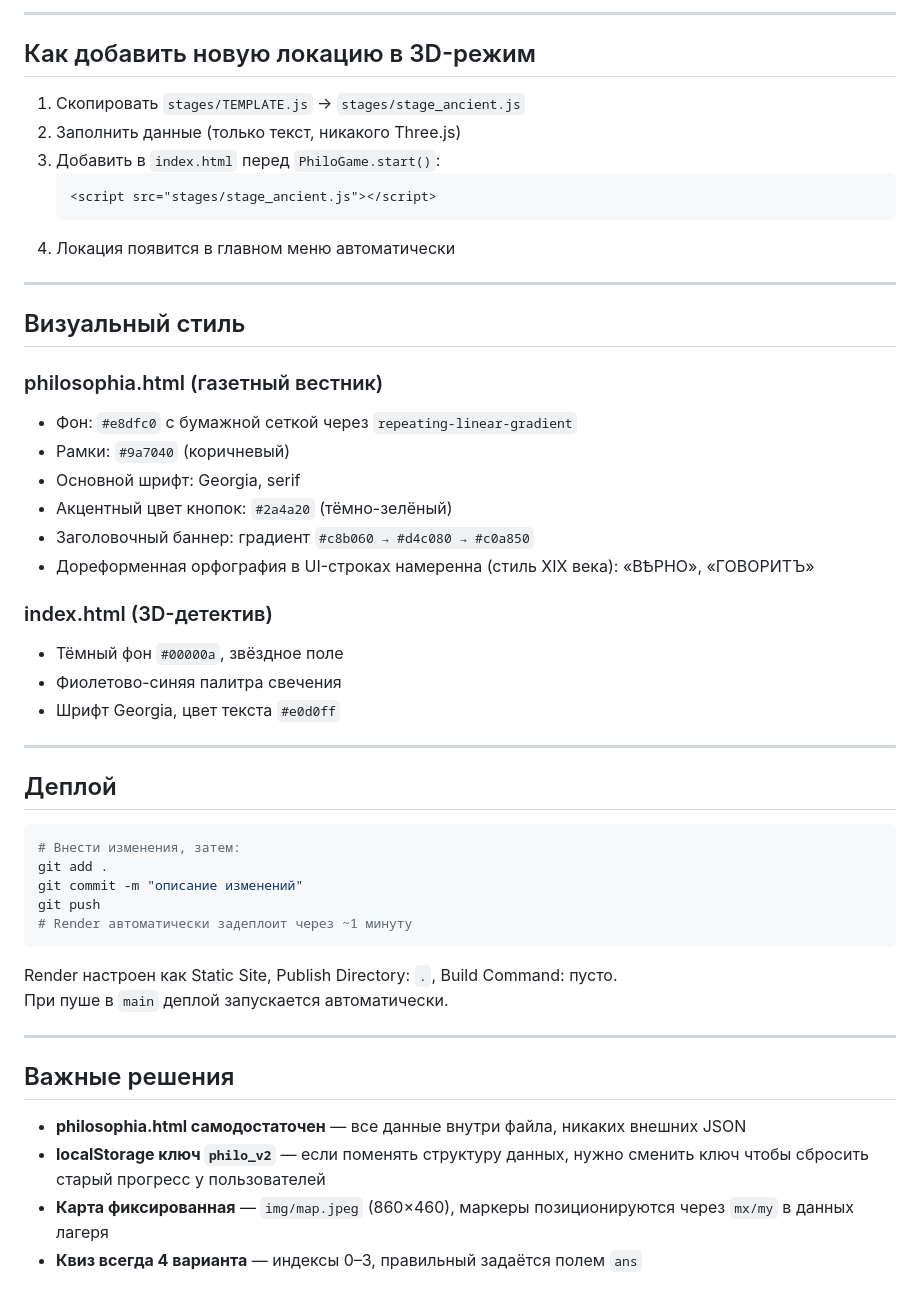
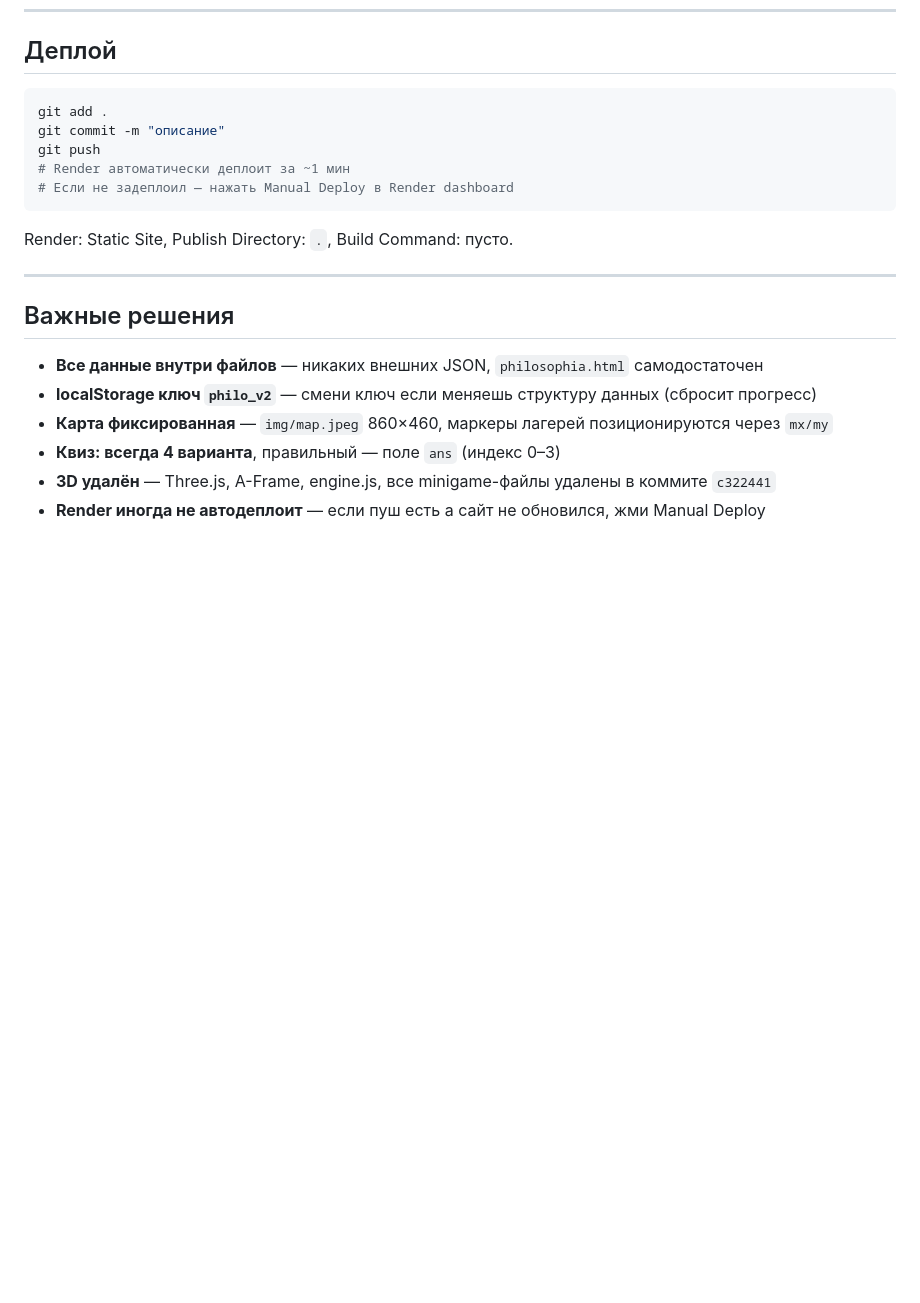
Before and after one commit to her1on/philosophy-game, a Markdown page: CLAUDE.md, the part around one of its changes. Drawn GitHub-style; blank space fills up the shorter version.

````diff
--- a/CLAUDE.md
+++ b/CLAUDE.md
@@ -143,52 +151,22 @@ PhiloGame.registerStage({
----
-
-## Как добавить новую локацию в 3D-режим
-
-1. Скопировать `stages/TEMPLATE.js` → `stages/stage_ancient.js`
-2. Заполнить данные (только текст, никакого Three.js)
-3. Добавить в `index.html` перед `PhiloGame.start()`:
-   ```html
-   <script src="stages/stage_ancient.js"></script>
-   ```
-4. Локация появится в главном меню автоматически
-
----
-
-## Визуальный стиль
-
-### philosophia.html (газетный вестник)
-- Фон: `#e8dfc0` с бумажной сеткой через `repeating-linear-gradient`
-- Рамки: `#9a7040` (коричневый)
-- Основной шрифт: Georgia, serif
-- Акцентный цвет кнопок: `#2a4a20` (тёмно-зелёный)
-- Заголовочный баннер: градиент `#c8b060 → #d4c080 → #c0a850`
-- Дореформенная орфография в UI-строках намеренна (стиль XIX века): «ВѢРНО», «ГОВОРИТЪ»
-
-### index.html (3D-детектив)
-- Тёмный фон `#00000a`, звёздное поле
-- Фиолетово-синяя палитра свечения
-- Шрифт Georgia, цвет текста `#e0d0ff`
-
----
-
 ## Деплой
 
 ```bash
-# Внести изменения, затем:
 git add .
-git commit -m "описание изменений"
+git commit -m "описание"
 git push
-# Render автоматически задеплоит через ~1 минуту
+# Render автоматически деплоит за ~1 мин
+# Если не задеплоил — нажать Manual Deploy в Render dashboard
 ```
 
-Render настроен как Static Site, Publish Directory: `.`, Build Command: пусто.
-При пуше в `main` деплой запускается автоматически.
+Render: Static Site, Publish Directory: `.`, Build Command: пусто.
 
 ---
 
 ## Важные решения
 
-- **philosophia.html самодостаточен** — все данные внутри файла, никаких внешних JSON
-- **localStorage ключ `philo_v2`** — если поменять структуру данных, нужно сменить ключ чтобы сбросить старый прогресс у пользователей
-- **Карта фиксированная** — `img/map.jpeg` (860×460), маркеры позиционируются через `mx/my` в данных лагеря
-- **Квиз всегда 4 варианта** — индексы 0–3, правильный задаётся полем `ans`
+- **Все данные внутри файлов** — никаких внешних JSON, `philosophia.html` самодостаточен
+- **localStorage ключ `philo_v2`** — смени ключ если меняешь структуру данных (сбросит прогресс)
+- **Карта фиксированная** — `img/map.jpeg` 860×460, маркеры лагерей позиционируются через `mx/my`
+- **Квиз: всегда 4 варианта**, правильный — поле `ans` (индекс 0–3)
+- **3D удалён** — Three.js, A-Frame, engine.js, все minigame-файлы удалены в коммите `c322441`
+- **Render иногда не автодеплоит** — если пуш есть а сайт не обновился, жми Manual Deploy
````
Also changed, not shown: other parts of CLAUDE.md (+83 -75 lines).
